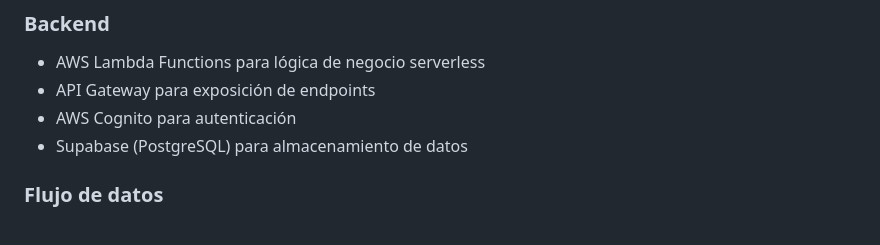
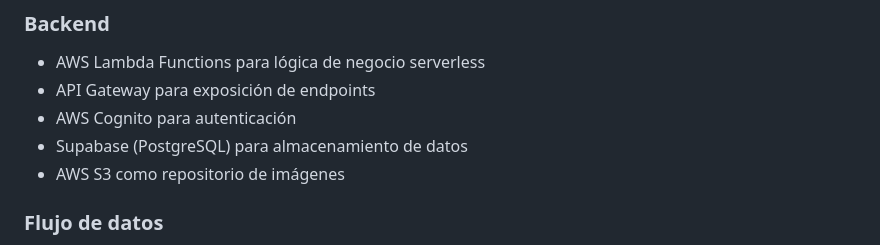
Before and after one commit to FabianIMV/nutricombat, a Markdown page: README.md, the part around the change. Drawn GitHub-style.

Commit message:
Se agrega S3 al Readme

```diff
--- a/README.md
+++ b/README.md
@@ -58,6 +58,7 @@ La aplicación integra validaciones de seguridad médica y sistemas de alertas b
 - API Gateway para exposición de endpoints
 - AWS Cognito para autenticación
 - Supabase (PostgreSQL) para almacenamiento de datos
+- AWS S3 como repositorio de imágenes
 
 ### Flujo de datos
 - Autenticación: Frontend → API Gateway → Lambda Auth → Cognito
```
